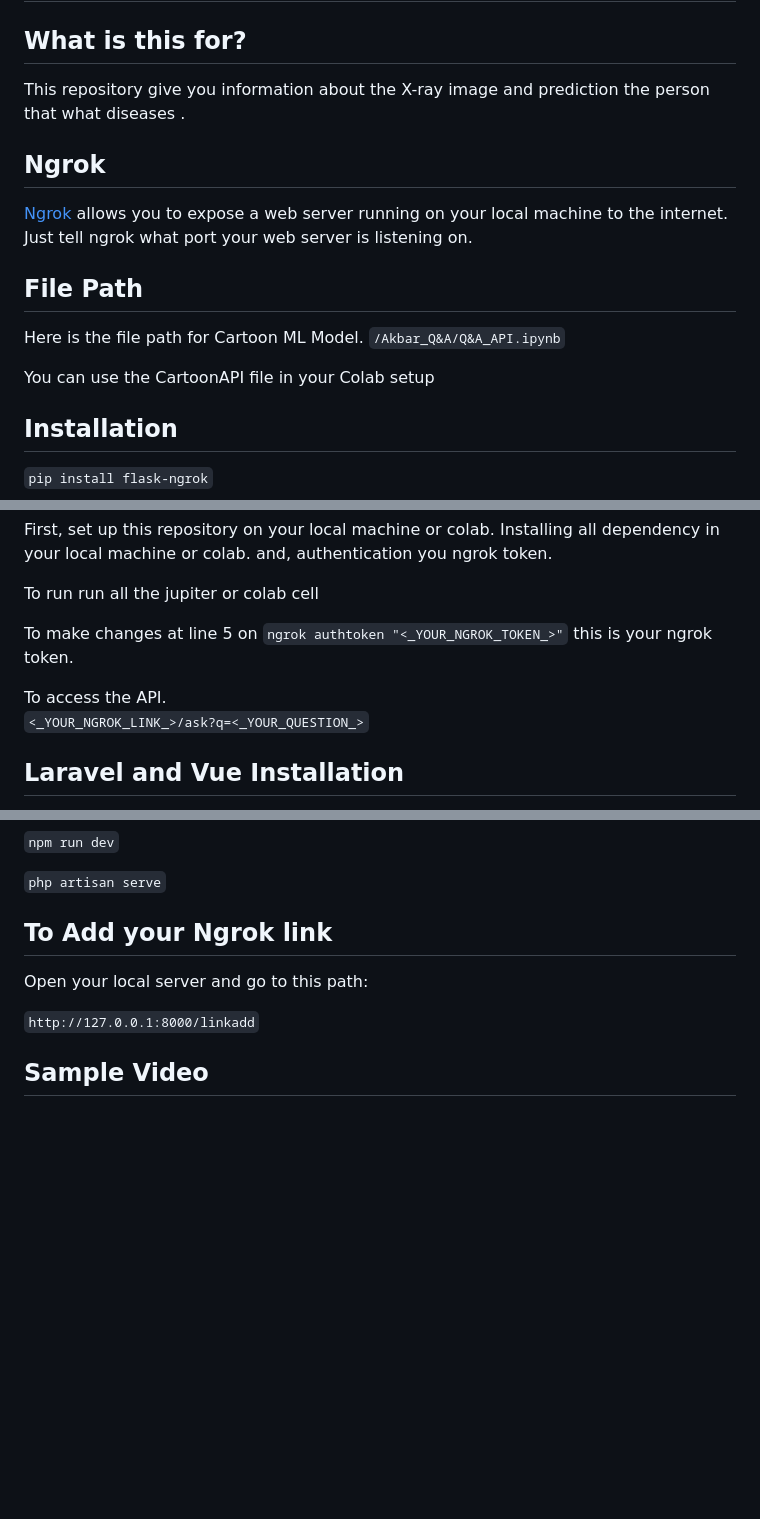
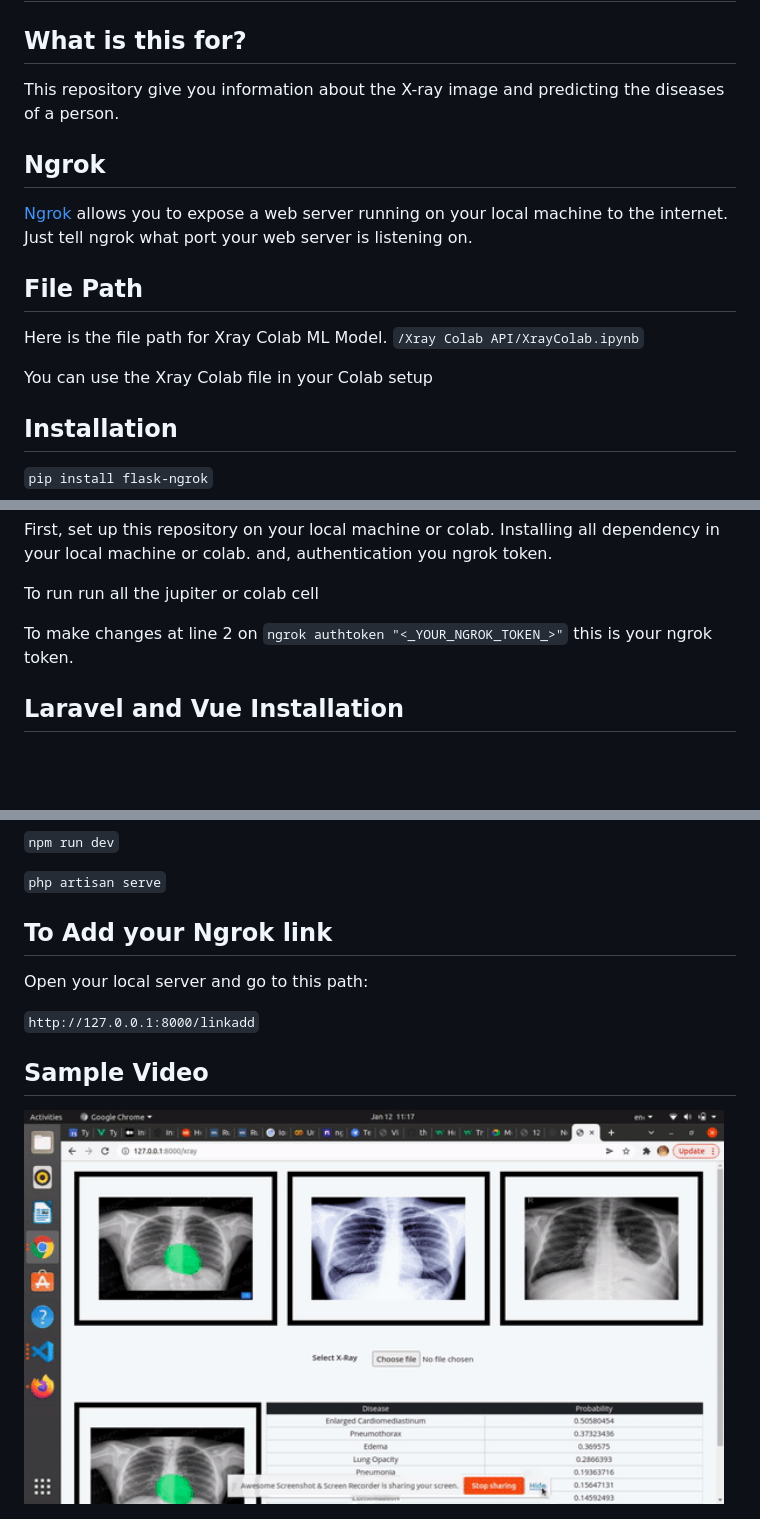
Before and after one commit to shorthillstech/x-ray_colab_ml_model, a Markdown page: README.md, 3 parts joined by grey strips. Drawn GitHub-style; pictures changed too: doc/XrayColab.gif (added); blank space fills up the shorter version.

````diff
--- a/README.md
+++ b/README.md
@@ -5,17 +5,17 @@
 </h1>
 
 ## What is this for?
-This repository give you information about the X-ray image and prediction the person that what diseases .
+This repository give you information about the X-ray image and predicting the diseases of a person.
 
 ## Ngrok
 [Ngrok](https://ngrok.com/docs) allows you to expose a web server running on your local machine to the internet. Just tell ngrok what port your web server is listening on.
 
 
 ## File Path
-Here is the file path for Cartoon ML Model.
-```/Akbar_Q&A/Q&A_API.ipynb```
+Here is the file path for Xray Colab ML Model.
+```/Xray Colab API/XrayColab.ipynb```
 
-You can use the CartoonAPI file in your Colab setup
+You can use the Xray Colab file in your Colab setup
 
 ## Installation
 ```pip install flask-ngrok```
@@ -37,11 +37,7 @@ To run
 run all the jupiter or colab cell
 
 To make changes
-at line 5 on ```ngrok authtoken "<_YOUR_NGROK_TOKEN_>"``` this is your ngrok token.
-
-To access the API.<br>
-```<_YOUR_NGROK_LINK_>/ask?q=<_YOUR_QUESTION_>```
-
+at line 2 on ```ngrok authtoken "<_YOUR_NGROK_TOKEN_>"``` this is your ngrok token.
 
 
 
@@ -80,3 +76,6 @@ Open your local server and go to this path:
 
 
 ## Sample Video
+
+
+<img src="./doc/XrayColab.gif" width="700" height="400" />
````
Also changed, not shown: 1 other file.
